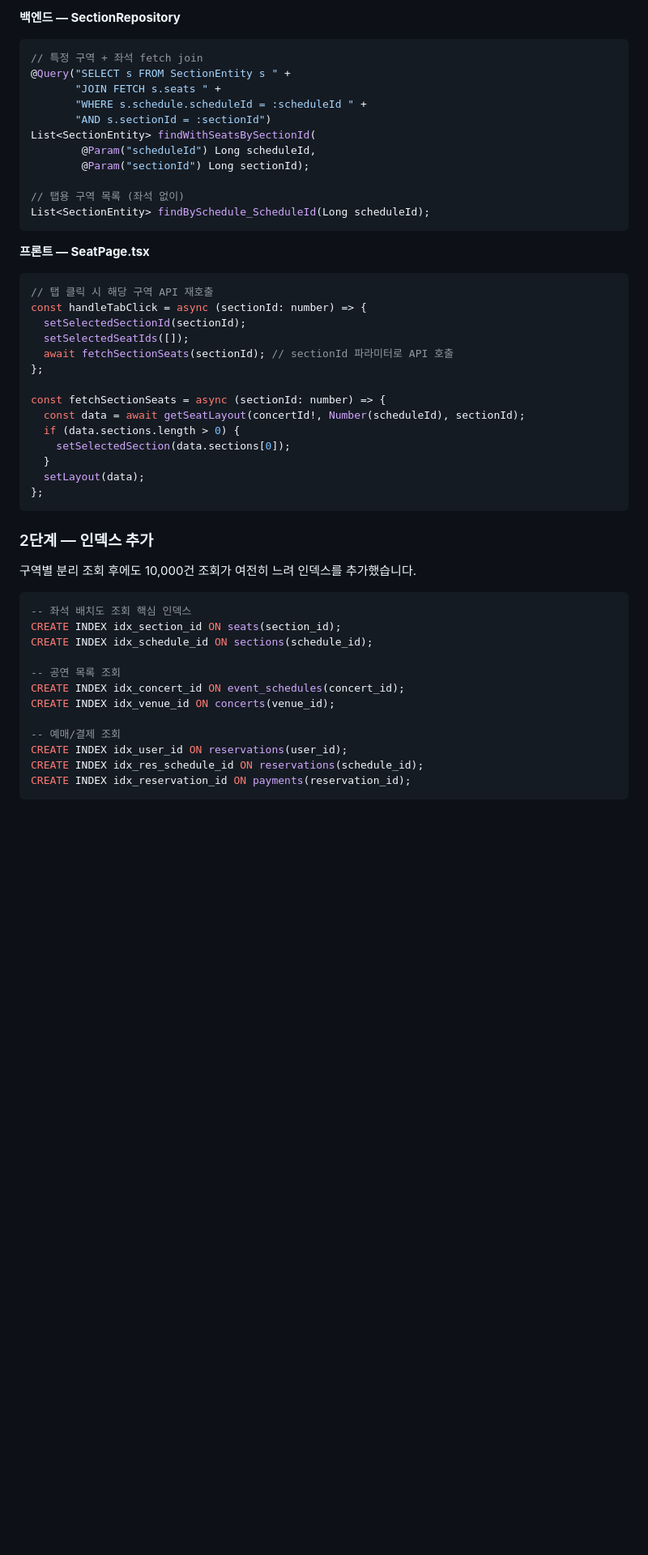
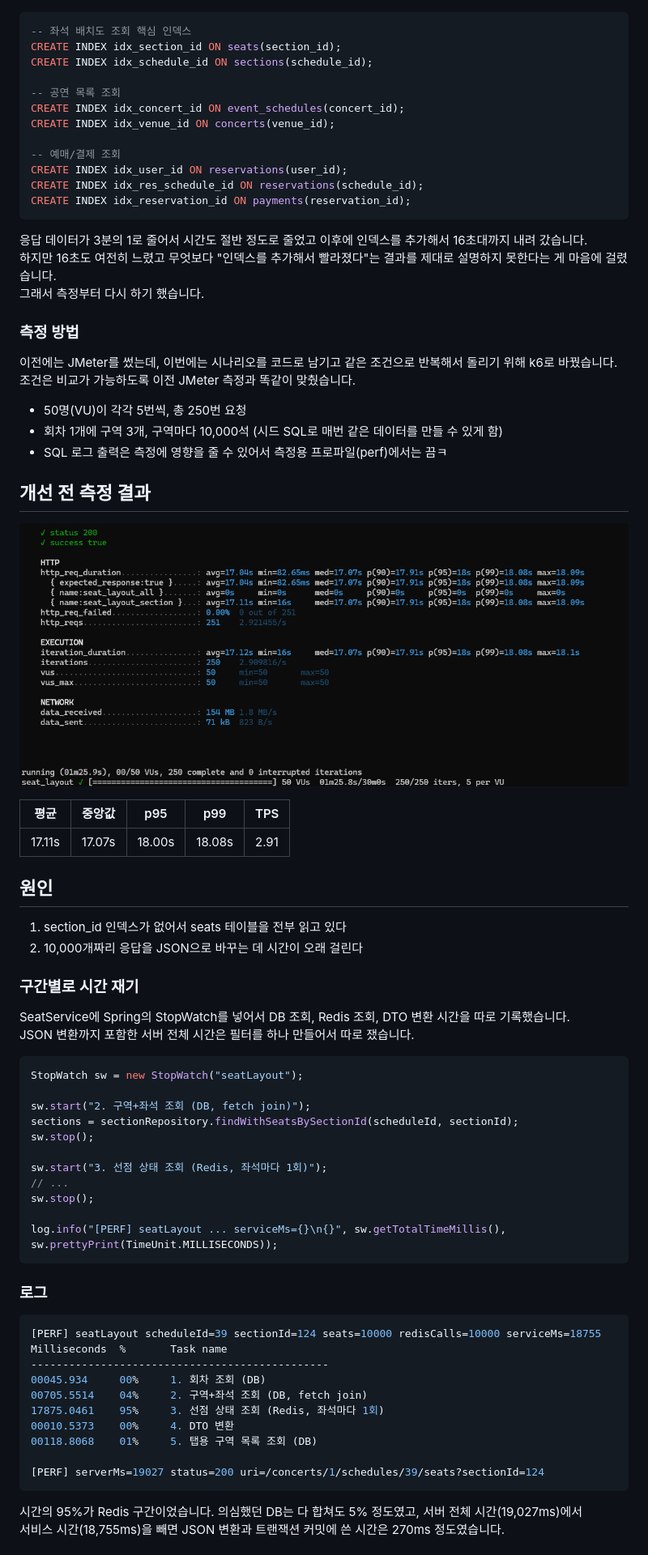
Before and after one commit to pshingsl/Ticksy, a Markdown page: troubleshooting/Seat.md, the part around one of its changes. Shown at 81% size. Rendered like a GitHub page; pictures changed too: troubleshooting/img_9.png (added); blank space fills up the shorter version.

````diff
--- a/troubleshooting/Seat.md
+++ b/troubleshooting/Seat.md
@@ -88,41 +24,3 @@ public SeatLayoutResponse getSeatLayout(Long concertId, Long scheduleId, Long se
-**백엔드 — SectionRepository**
-
-```java
-// 특정 구역 + 좌석 fetch join
-@Query("SELECT s FROM SectionEntity s " +
-       "JOIN FETCH s.seats " +
-       "WHERE s.schedule.scheduleId = :scheduleId " +
-       "AND s.sectionId = :sectionId")
-List<SectionEntity> findWithSeatsBySectionId(
-        @Param("scheduleId") Long scheduleId,
-        @Param("sectionId") Long sectionId);
-
-// 탭용 구역 목록 (좌석 없이)
-List<SectionEntity> findBySchedule_ScheduleId(Long scheduleId);
-```
-
-**프론트 — SeatPage.tsx**
-
-```typescript
-// 탭 클릭 시 해당 구역 API 재호출
-const handleTabClick = async (sectionId: number) => {
-  setSelectedSectionId(sectionId);
-  setSelectedSeatIds([]);
-  await fetchSectionSeats(sectionId); // sectionId 파라미터로 API 호출
-};
-
-const fetchSectionSeats = async (sectionId: number) => {
-  const data = await getSeatLayout(concertId!, Number(scheduleId), sectionId);
-  if (data.sections.length > 0) {
-    setSelectedSection(data.sections[0]);
-  }
-  setLayout(data);
-};
-```
-
-### 2단계 — 인덱스 추가
-
-구역별 분리 조회 후에도 10,000건 조회가 여전히 느려 인덱스를 추가했습니다.
 
 ```sql
 -- 좌석 배치도 조회 핵심 인덱스
@@ -139,3 +37,63 @@ CREATE INDEX idx_res_schedule_id ON reservations(schedule_id);
 CREATE INDEX idx_reservation_id ON payments(reservation_id);
 ```
 
+응답 데이터가 3분의 1로 줄어서 시간도 절반 정도로 줄었고 이후에 인덱스를 추가해서 16초대까지 내려 갔습니다. <br>
+하지만 16초도 여전히 느렸고 무엇보다 "인덱스를 추가해서 빨라졌다"는 결과를 제대로 설명하지 못한다는 게 마음에 걸렸습니다. <br>
+그래서 측정부터 다시 하기 했습니다.
+
+### 측정 방법
+
+이전에는 JMeter를 썼는데, 이번에는 시나리오를 코드로 남기고 같은 조건으로 반복해서 돌리기 위해 k6로 바꿨습니다. 조건은 비교가 가능하도록 이전 JMeter 측정과 똑같이 맞췄습니다.
+
+- 50명(VU)이 각각 5번씩, 총 250번 요청
+- 회차 1개에 구역 3개, 구역마다 10,000석 (시드 SQL로 매번 같은 데이터를 만들 수 있게 함)
+- SQL 로그 출력은 측정에 영향을 줄 수 있어서 측정용 프로파일(perf)에서는 끔ㅋ
+
+## 개선 전 측정 결과
+
+![img_9.png](img_9.png)
+
+| 평균 | 중앙값 | p95 | p99 | TPS |
+|---|---|---|---|---|
+| 17.11s | 17.07s | 18.00s | 18.08s | 2.91 |
+
+
+## 원인
+
+1. section_id 인덱스가 없어서 seats 테이블을 전부 읽고 있다
+2. 10,000개짜리 응답을 JSON으로 바꾸는 데 시간이 오래 걸린다
+
+### 구간별로 시간 재기
+SeatService에 Spring의 StopWatch를 넣어서 DB 조회, Redis 조회, DTO 변환 시간을 따로 기록했습니다. <br>
+JSON 변환까지 포함한 서버 전체 시간은 필터를 하나 만들어서 따로 쟀습니다.
+
+```java
+StopWatch sw = new StopWatch("seatLayout");
+
+sw.start("2. 구역+좌석 조회 (DB, fetch join)");
+sections = sectionRepository.findWithSeatsBySectionId(scheduleId, sectionId);
+sw.stop();
+
+sw.start("3. 선점 상태 조회 (Redis, 좌석마다 1회)");
+// ...
+sw.stop();
+
+log.info("[PERF] seatLayout ... serviceMs={}\n{}", sw.getTotalTimeMillis(), sw.prettyPrint(TimeUnit.MILLISECONDS));
+```
+### 로그
+
+```java
+[PERF] seatLayout scheduleId=39 sectionId=124 seats=10000 redisCalls=10000 serviceMs=18755
+Milliseconds  %       Task name
+-----------------------------------------------
+00045.934     00%     1. 회차 조회 (DB)
+00705.5514    04%     2. 구역+좌석 조회 (DB, fetch join)
+17875.0461    95%     3. 선점 상태 조회 (Redis, 좌석마다 1회)
+00010.5373    00%     4. DTO 변환
+00118.8068    01%     5. 탭용 구역 목록 조회 (DB)
+
+[PERF] serverMs=19027 status=200 uri=/concerts/1/schedules/39/seats?sectionId=124
+```
+
+시간의 95%가 Redis 구간이었습니다. 의심했던 DB는 다 합쳐도 5% 정도였고, 서버 전체 시간(19,027ms)에서 <br> 서비스 시간(18,755ms)을 빼면 JSON 변환과 트랜잭션 커밋에 쓴 시간은 270ms 정도였습니다.
+
````
Also changed, not shown: other parts of troubleshooting/Seat.md (+89 -108 lines), troubleshooting/img_10.png (added), troubleshooting/img_7.png (added), troubleshooting/img_8.png (added).
